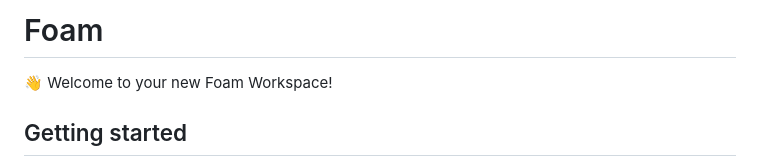
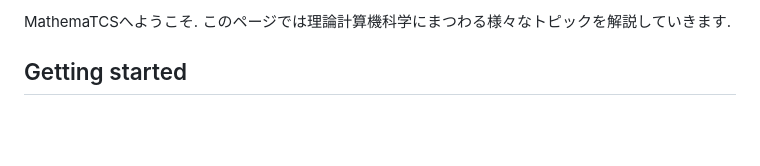
Before and after one commit to NobutakaShimizu/MathemaTCS, a Markdown page: readme.md, the part around the change. Drawn GitHub-style; blank space fills up the shorter version.

Commit message:
welcome message

```diff
--- a/readme.md
+++ b/readme.md
@@ -1,6 +1,4 @@
-# Foam
-
-👋 Welcome to your new Foam Workspace!
+MathemaTCSへようこそ. このページでは理論計算機科学にまつわる様々なトピックを解説していきます.
 
 ## Getting started
 
```
